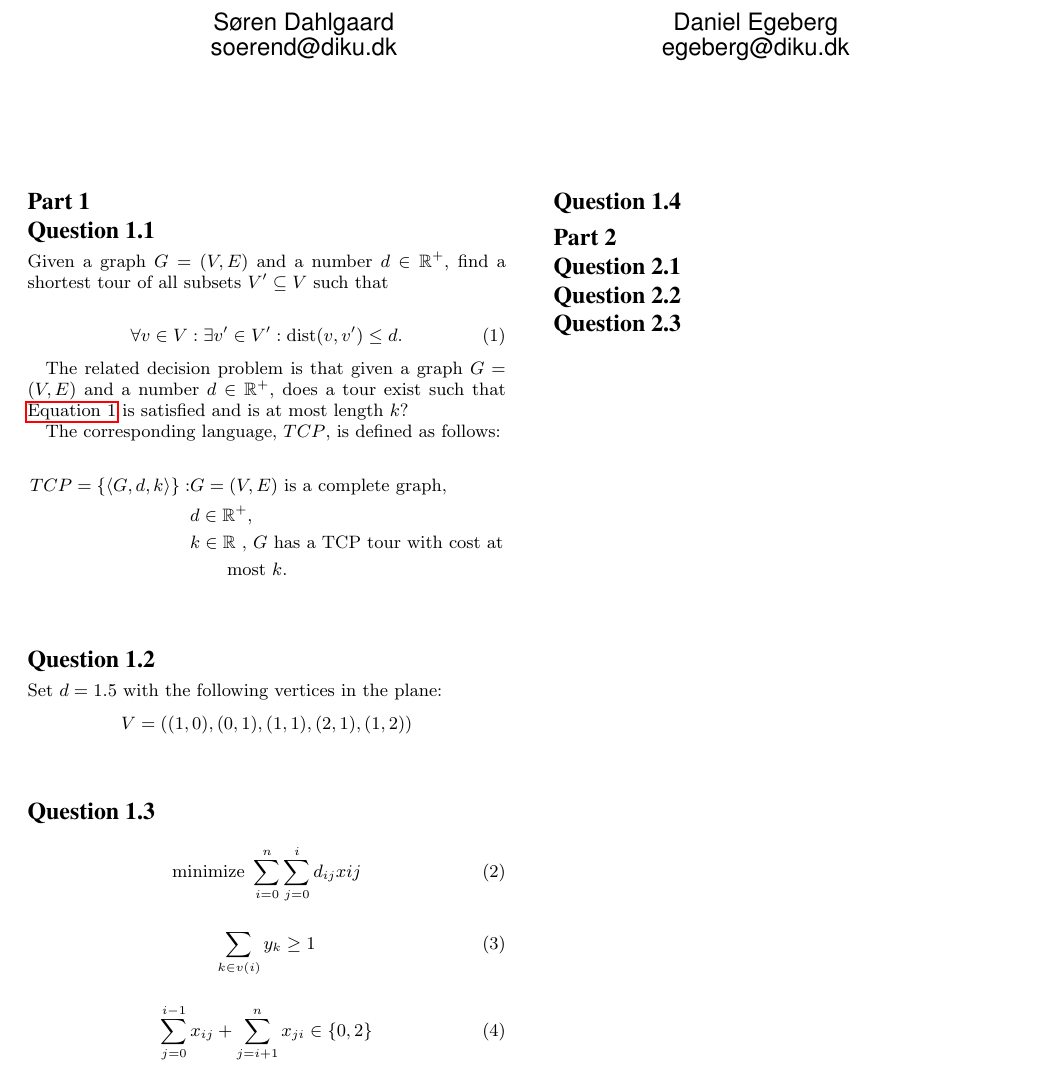
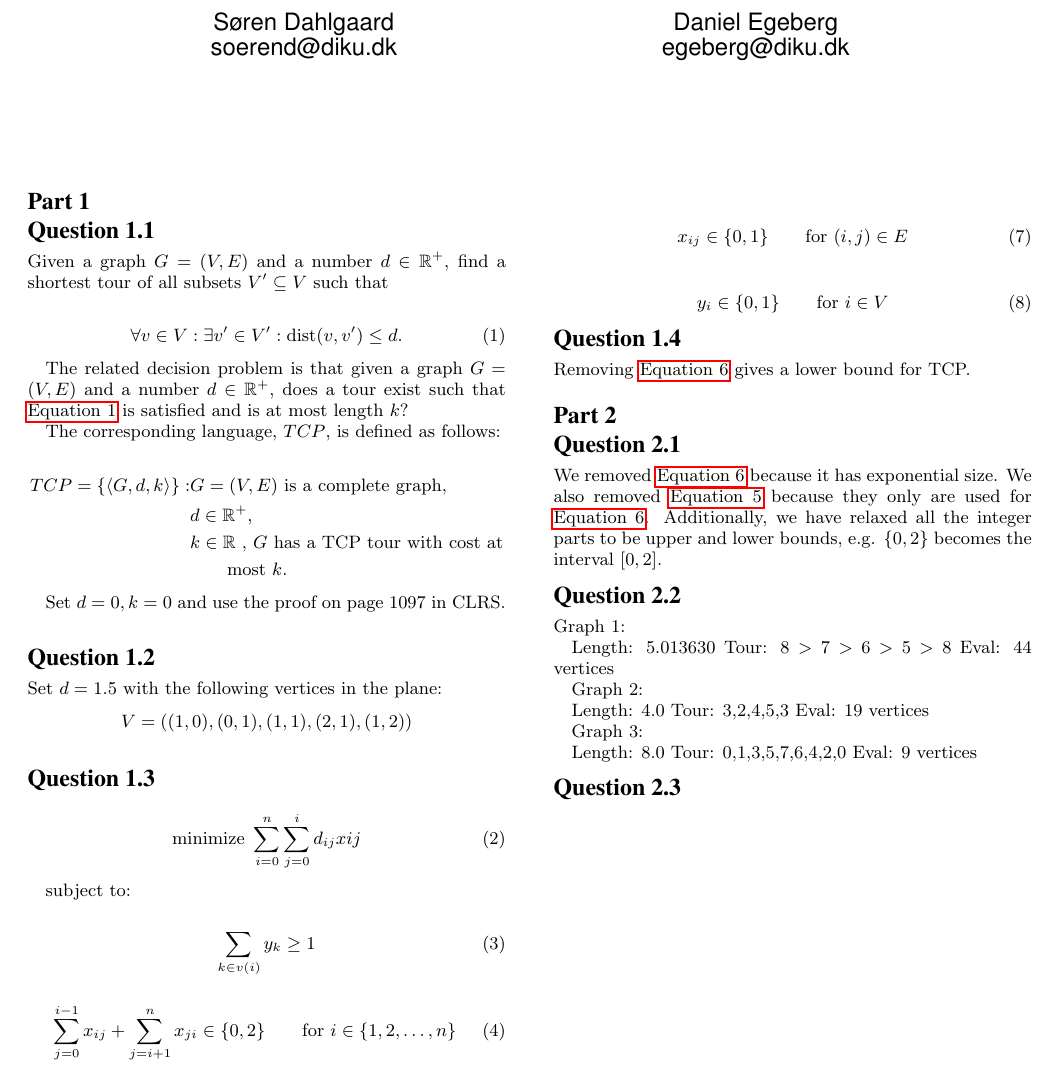
Before and after one commit to degeberg/maxflow-lp, a LaTeX paper (report2/report.tex): part of the page, cut so that both start at the same text. Compiled offline with pdfLaTeX.

Commit message:
mere rapport

```diff
--- a/report2/report.tex
+++ b/report2/report.tex
@@ -76,6 +76,11 @@ The corresponding language, $TCP$, is defined as follows:
         & \qquad \text{most $k$.}
 \end{align*}
 
+
+
+
+Set $d=0, k=0$ and use the proof on page 1097 in CLRS.
+
 \subsection*{Question 1.2}
 
 Set $d=1.5$ with the following vertices in the plane: \[ V=((1,0),(0,1),(1,1),(2,1),(1,2)) \]
@@ -86,13 +91,14 @@ Set $d=1.5$ with the following vertices in the plane: \[ V=((1,0),(0,1),(1,1),(2
     \text{minimize } \sum_{i=0}^{n}\sum_{j=0}^{i} d_{ij}x{ij}
 \end{equation}
 
+subject to:
+
 \begin{equation}
     \sum_{k \in v(i)} y_k \geq 1
 \end{equation}
 
 \begin{equation}
-    \sum_{j=0}^{i-1} x_{ij} + \sum_{j=i+1}^{n} x_{ji} \in \{0,2\}
+    \sum_{j=0}^{i-1} x_{ij} + \sum_{j=i+1}^{n} x_{ji} \in \{0,2\} \qquad \text{for } i \in \{1,2,\ldots,n\}
 \end{equation}
 
 \begin{equation}
-    \sum_{j=0}^{i-1} x_{ij} + \sum_{j=i+1}^{n} x_{ji} - y_i \in \{0,1\}
@@ -103,10 +114,43 @@ Set $d=1.5$ with the following vertices in the plane: \[ V=((1,0),(0,1),(1,1),(2
+\begin{equation}
+    x_{ij} \in \{0,1\} \qquad\text{for } (i,j) \in E
+\end{equation}
+
+\begin{equation}
+    y_{i} \in \{0,1\} \qquad\text{for } i \in V
 \end{equation}
 
 \subsection*{Question 1.4}
 
+Removing \autoref{eqn:nosubtour} gives a lower bound for TCP.
+
 \section*{Part 2}
 \subsection*{Question 2.1}
+
+We removed \autoref{eqn:nosubtour} because it has exponential size. We
+also removed \autoref{eqn:vertexdegree} because they only are used for
+\autoref{eqn:nosubtour}. Additionally, we have relaxed all the integer parts
+to be upper and lower bounds, e.g. $\{0,2\}$ becomes the interval $[0,2]$.
+
 \subsection*{Question 2.2}
+
+Graph 1:
+
+Length: 5.013630
+Tour: 8 > 7 > 6 > 5 > 8
+Eval: 44 vertices
+
+Graph 2:
+
+Length: 4.0
+Tour: 3,2,4,5,3
+Eval: 19 vertices
+
+Graph 3:
+
+Length: 8.0
+Tour: 0,1,3,5,7,6,4,2,0
+Eval: 9 vertices
+
 \subsection*{Question 2.3}
 
 % That's all folks!
```
Also changed, not shown: report2/report.tex (5 more changed lines).
